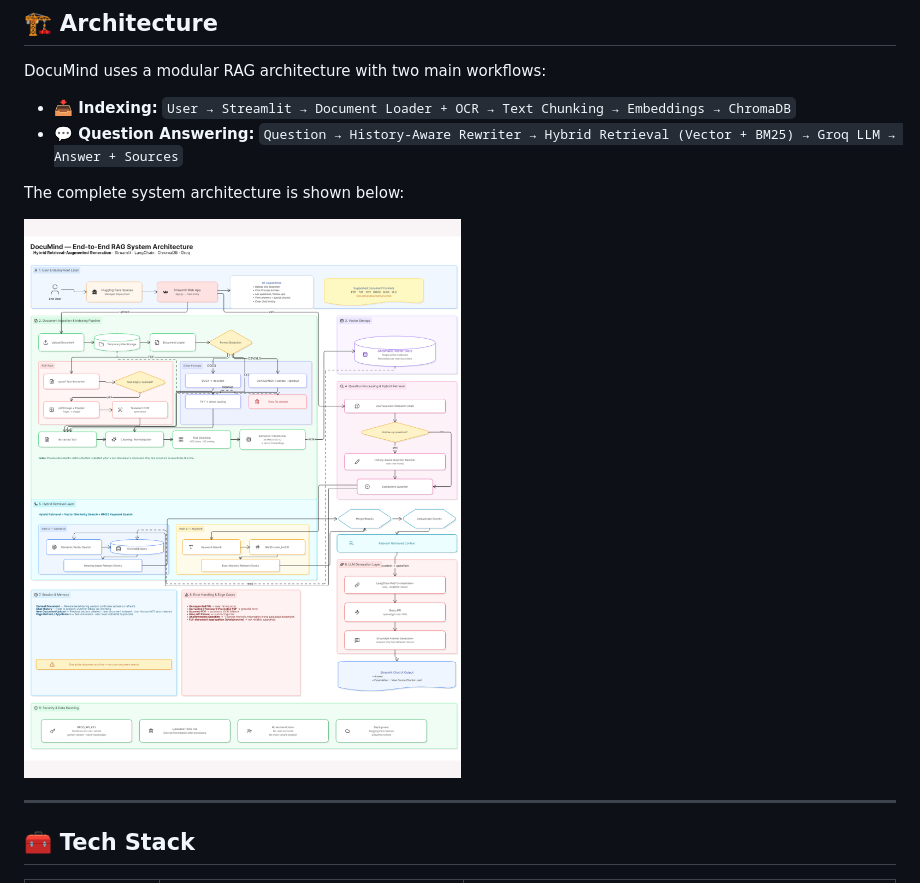
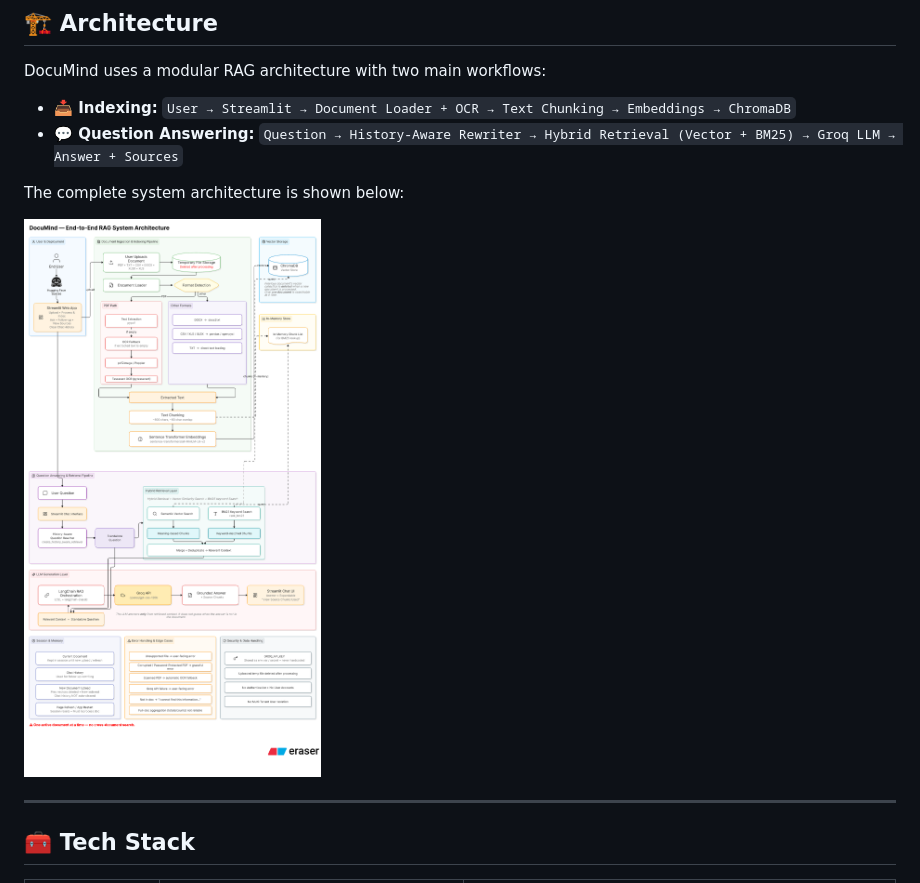
Before and after one commit to Subham093/Documind_Engine, a Markdown page: README.md, the part around the change. Drawn GitHub-style; pictures changed too: images/architecture2.png (added), images/architecturediagram.png (deleted).

```diff
--- a/README.md
+++ b/README.md
@@ -100,7 +100,7 @@ DocuMind uses a modular RAG architecture with two main workflows:
 
 The complete system architecture is shown below:
 
-![DocuMind RAG System Architecture](images/architecturediagram.png)
+![DocuMind RAG System Architecture](images/architecture2.png)
 
 ---
 
```
Also changed, not shown: 5 other files.
